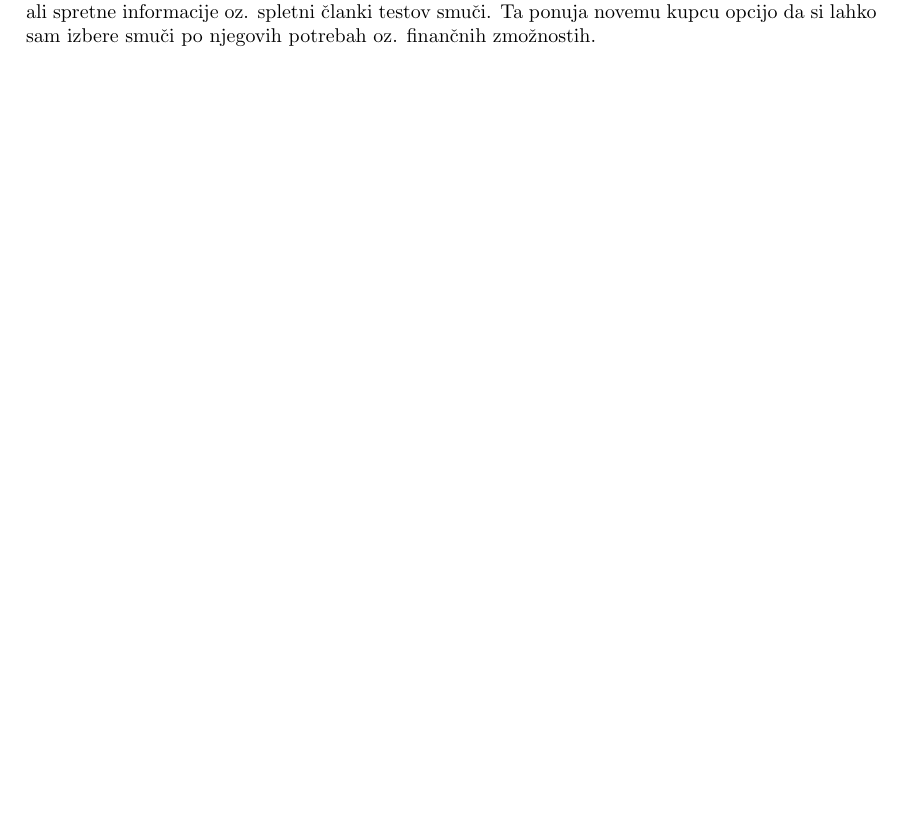
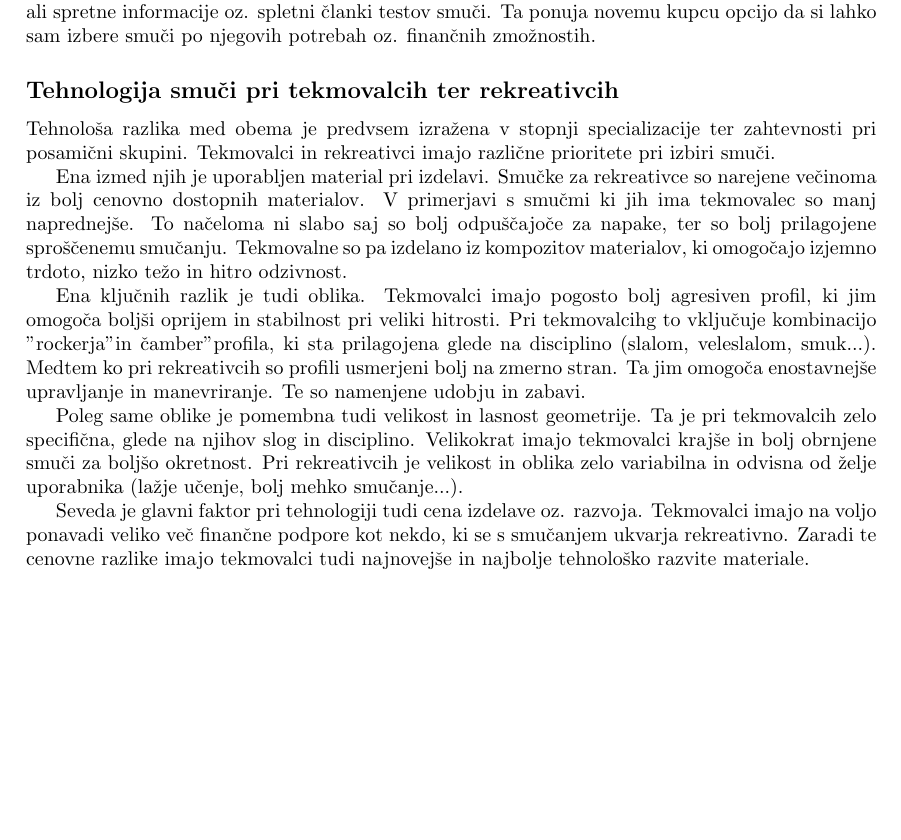
Before and after one commit to kuncgregor/Carving-seminar, a LaTeX document (Docs/Karving_Gregor_Vid.tex): part of page 2 of 2, cut so that both start at the same text, the shorter picture padded with empty space. Compiled offline with pdfLaTeX.

Commit message:
Tehnologija smuči pri tekmovalcih ter rekreativcih

```diff
--- a/Docs/Karving_Gregor_Vid.tex
+++ b/Docs/Karving_Gregor_Vid.tex
@@ -93,4 +93,24 @@ Poleg tega osebje v trgovinah lahko pomagajo pri izbiri karving smuči, katere b
 Poleg tega je pomemben del infrastrukture tudi virtualna infrastruktura kot so na primer oglasi ali spretne informacije oz. spletni članki testov smuči.
 Ta ponuja novemu kupcu opcijo da si lahko sam izbere smuči po njegovih potrebah oz. finančnih zmožnostih.
 
+\subsection*{Tehnologija smuči pri tekmovalcih ter rekreativcih}
+Tehnološa razlika med obema je predvsem izražena v stopnji specializacije ter zahtevnosti pri posamični skupini.
+Tekmovalci in rekreativci imajo različne prioritete pri izbiri smuči.
+
+Ena izmed njih je uporabljen material pri izdelavi. Smučke za rekreativce so narejene večinoma iz bolj cenovno dostopnih materialov.
+V primerjavi s smučmi ki jih ima tekmovalec so manj naprednejše. To načeloma ni slabo saj so bolj odpuščajoče za napake, ter so bolj prilagojene sproščenemu smučanju.
+Tekmovalne so pa izdelano iz kompozitov materialov, ki omogočajo izjemno trdoto, nizko težo in hitro odzivnost.
+
+Ena ključnih razlik je tudi oblika. Tekmovalci imajo pogosto bolj agresiven profil, ki jim omogoča boljši oprijem in stabilnost pri veliki hitrosti.
+Pri tekmovalcihg to vključuje kombinacijo "rockerja" in "camber" profila, ki sta prilagojena glede na disciplino (slalom, veleslalom, smuk...).
+Medtem ko pri rekreativcih so profili usmerjeni bolj na zmerno stran. Ta jim omogoča enostavnejše upravljanje in manevriranje.
+Te so namenjene udobju in zabavi.
+
+Poleg same oblike je pomembna tudi velikost in lasnost geometrije. Ta je pri tekmovalcih zelo specifična, glede na njihov slog in disciplino.
+Velikokrat imajo tekmovalci krajše in bolj obrnjene smuči za boljšo okretnost.
+Pri rekreativcih je velikost in oblika zelo variabilna in odvisna od želje uporabnika (lažje učenje, bolj mehko smučanje...).
+
+Seveda je glavni faktor pri tehnologiji tudi cena izdelave oz. razvoja. Tekmovalci imajo na voljo ponavadi veliko več finančne podpore kot nekdo, ki se s smučanjem ukvarja rekreativno.
+Zaradi te cenovne razlike imajo tekmovalci tudi najnovejše in najbolje tehnološko razvite materiale.
+
 \end{document}
```
Also changed, not shown: Docs/Karving_Gregor_Vid.pdf.
